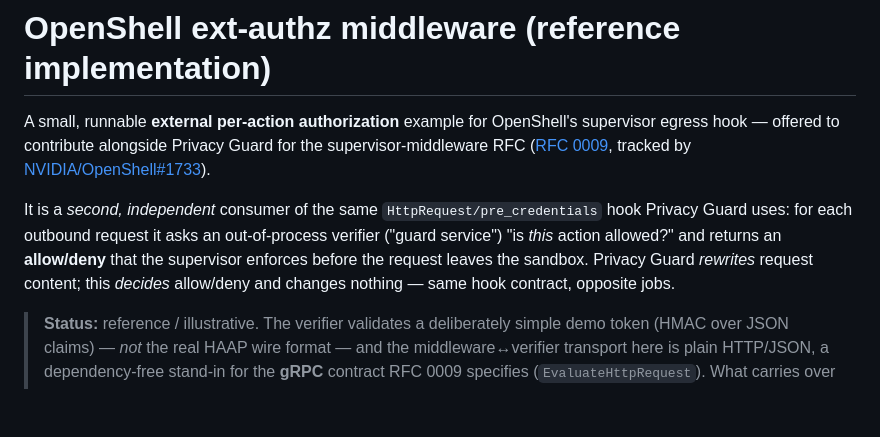
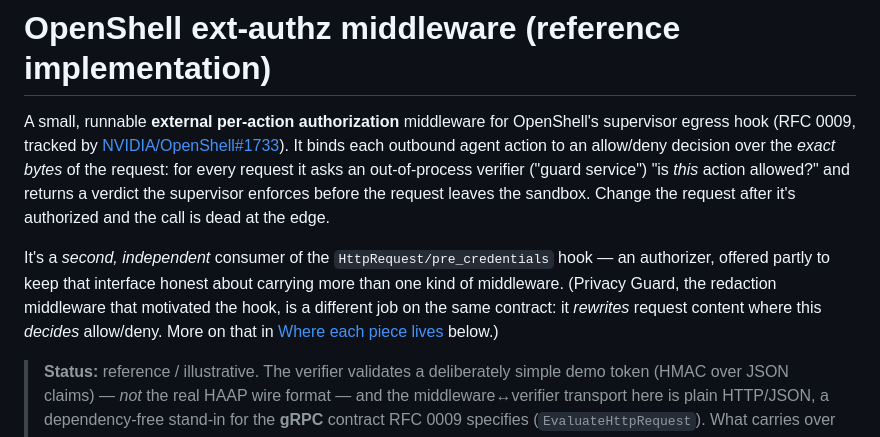
Before and after one commit to hawcx/HAWCX-NVIDIA, a Markdown page: README.md, the part around the change. GitHub-like rendering; blank space fills up the shorter version.

Commit message:
docs: de-couple README opening from Privacy Guard (lead authz-clean)
Mirror of hx_openshell_demo README de-couple: re-leads with per-action authorization
over the exact bytes; Privacy Guard demoted to a secondary "different job on the same
contract" mention. One story across the blog, README, and example.

Co-Authored-By: Claude Opus 4.8 <noreply@anthropic.com>

```diff
--- a/README.md
+++ b/README.md
@@ -1,15 +1,17 @@
 # OpenShell ext-authz middleware (reference implementation)
 
-A small, runnable **external per-action authorization** example for OpenShell's supervisor
-egress hook — offered to contribute alongside Privacy Guard for the supervisor-middleware
-RFC ([RFC 0009](https://github.com/NVIDIA/OpenShell/pull/1738), tracked by
-[NVIDIA/OpenShell#1733](https://github.com/NVIDIA/OpenShell/issues/1733)).
+A small, runnable **external per-action authorization** middleware for OpenShell's supervisor
+egress hook (RFC 0009, tracked by [NVIDIA/OpenShell#1733](https://github.com/NVIDIA/OpenShell/issues/1733)).
+It binds each outbound agent action to an allow/deny decision over the *exact bytes* of the
+request: for every request it asks an out-of-process verifier ("guard service") "is *this*
+action allowed?" and returns a verdict the supervisor enforces before the request leaves the
+sandbox. Change the request after it's authorized and the call is dead at the edge.
 
-It is a *second, independent* consumer of the same `HttpRequest/pre_credentials` hook
-Privacy Guard uses: for each outbound request it asks an out-of-process verifier ("guard
-service") "is *this* action allowed?" and returns an **allow/deny** that the supervisor
-enforces before the request leaves the sandbox. Privacy Guard *rewrites* request content;
-this *decides* allow/deny and changes nothing — same hook contract, opposite jobs.
+It's a *second, independent* consumer of the `HttpRequest/pre_credentials` hook — an
+authorizer, offered partly to keep that interface honest about carrying more than one kind of
+middleware. (Privacy Guard, the redaction middleware that motivated the hook, is a different
+job on the same contract: it *rewrites* request content where this *decides* allow/deny. More
+on that in [Where each piece lives](#where-each-piece-lives) below.)
 
 > **Status:** reference / illustrative. The verifier validates a deliberately simple demo
 > token (HMAC over JSON claims) — *not* the real HAAP wire format — and the
```
